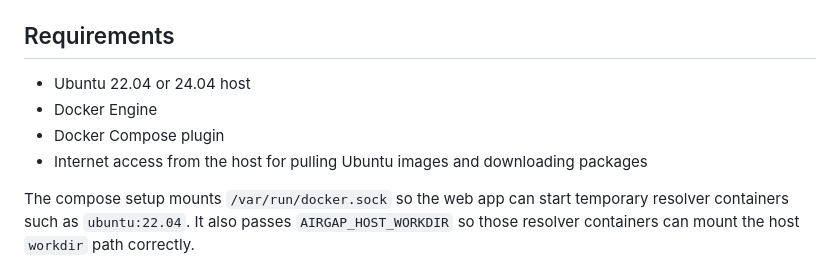
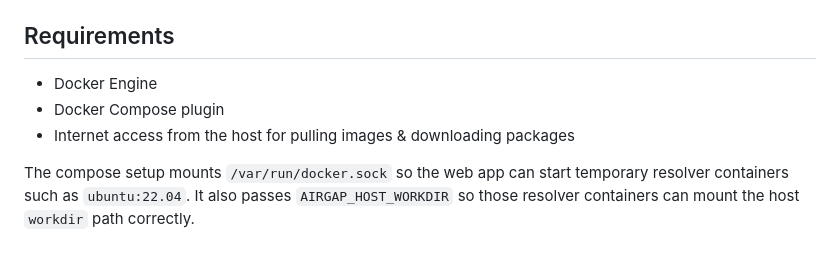
Before and after one commit to lidorzx/RepoForge, a Markdown page: README.md, the part around the change. Rendered like a GitHub page.

```diff
--- a/README.md
+++ b/README.md
@@ -36,10 +36,9 @@ Each generated archive contains:
 
 ## Requirements
 
-- Ubuntu 22.04 or 24.04 host
 - Docker Engine
 - Docker Compose plugin
-- Internet access from the host for pulling Ubuntu images and downloading packages
+- Internet access from the host for pulling images & downloading packages
 
 The compose setup mounts `/var/run/docker.sock` so the web app can start temporary
 resolver containers such as `ubuntu:22.04`. It also passes `AIRGAP_HOST_WORKDIR`
```
